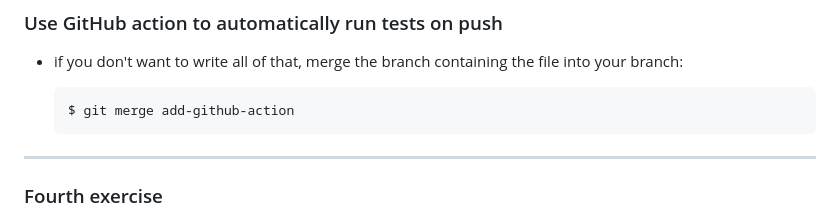
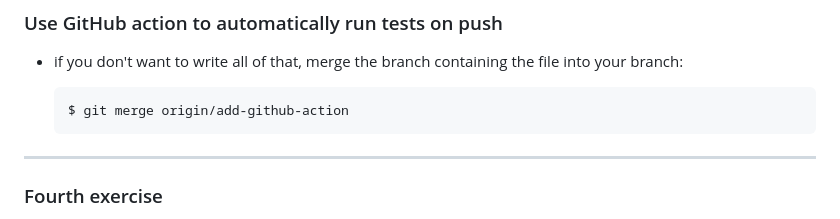
Before and after one commit to InPreD/25-06_bioinfo_ws, a Markdown page: bioinfo_ws/README.md, the part around the change. Rendered like a GitHub page.

Commit message:
docs: correct merge command if branch not present locally

````diff
--- a/bioinfo_ws/README.md
+++ b/bioinfo_ws/README.md
@@ -248,7 +248,7 @@ def test_add(x, y, exception, want):
 - if you don't want to write all of that, merge the branch containing the file into your branch:
 
   ```bash
-  $ git merge add-github-action
+  $ git merge origin/add-github-action
   ```
 
 ---
````
